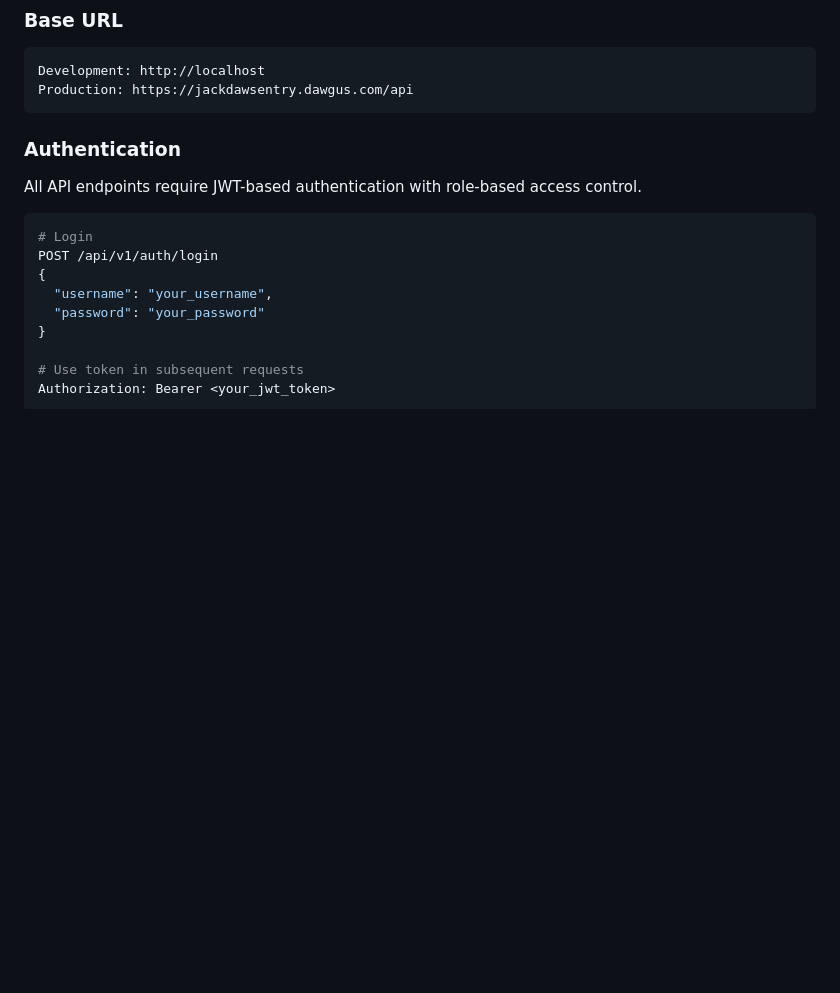
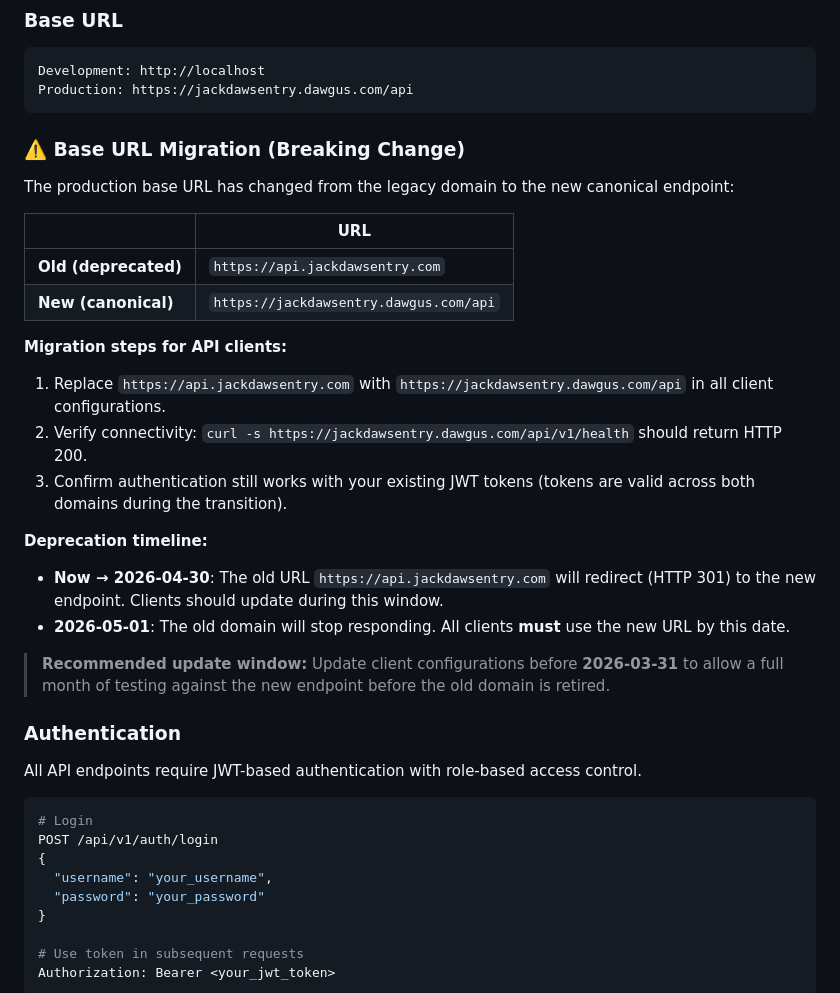
Before and after one commit to storagebirddrop/jackdawsentry, a Markdown page: docs/api/README.md, the part around the change. GitHub-like rendering; blank space fills up the shorter version.

````diff
--- a/docs/api/README.md
+++ b/docs/api/README.md
@@ -13,6 +13,28 @@ RESTful API with ~140 routes (including sub-endpoints) across 16 routers for blo
 Development: http://localhost
 Production: https://jackdawsentry.dawgus.com/api
 ```
+
+### ⚠️ Base URL Migration (Breaking Change)
+
+The production base URL has changed from the legacy domain to the new canonical endpoint:
+
+| | URL |
+|---|---|
+| **Old (deprecated)** | `https://api.jackdawsentry.com` |
+| **New (canonical)** | `https://jackdawsentry.dawgus.com/api` |
+
+**Migration steps for API clients:**
+
+1. Replace `https://api.jackdawsentry.com` with `https://jackdawsentry.dawgus.com/api` in all client configurations.
+2. Verify connectivity: `curl -s https://jackdawsentry.dawgus.com/api/v1/health` should return HTTP 200.
+3. Confirm authentication still works with your existing JWT tokens (tokens are valid across both domains during the transition).
+
+**Deprecation timeline:**
+
+- **Now → 2026-04-30**: The old URL `https://api.jackdawsentry.com` will redirect (HTTP 301) to the new endpoint. Clients should update during this window.
+- **2026-05-01**: The old domain will stop responding. All clients **must** use the new URL by this date.
+
+> **Recommended update window:** Update client configurations before **2026-03-31** to allow a full month of testing against the new endpoint before the old domain is retired.
 
 ### Authentication
 All API endpoints require JWT-based authentication with role-based access control.
````
Also changed, not shown: CONTRIBUTING.md (+1 -1 lines), docs/training/compliance-training.md (+7 -5 lines).
